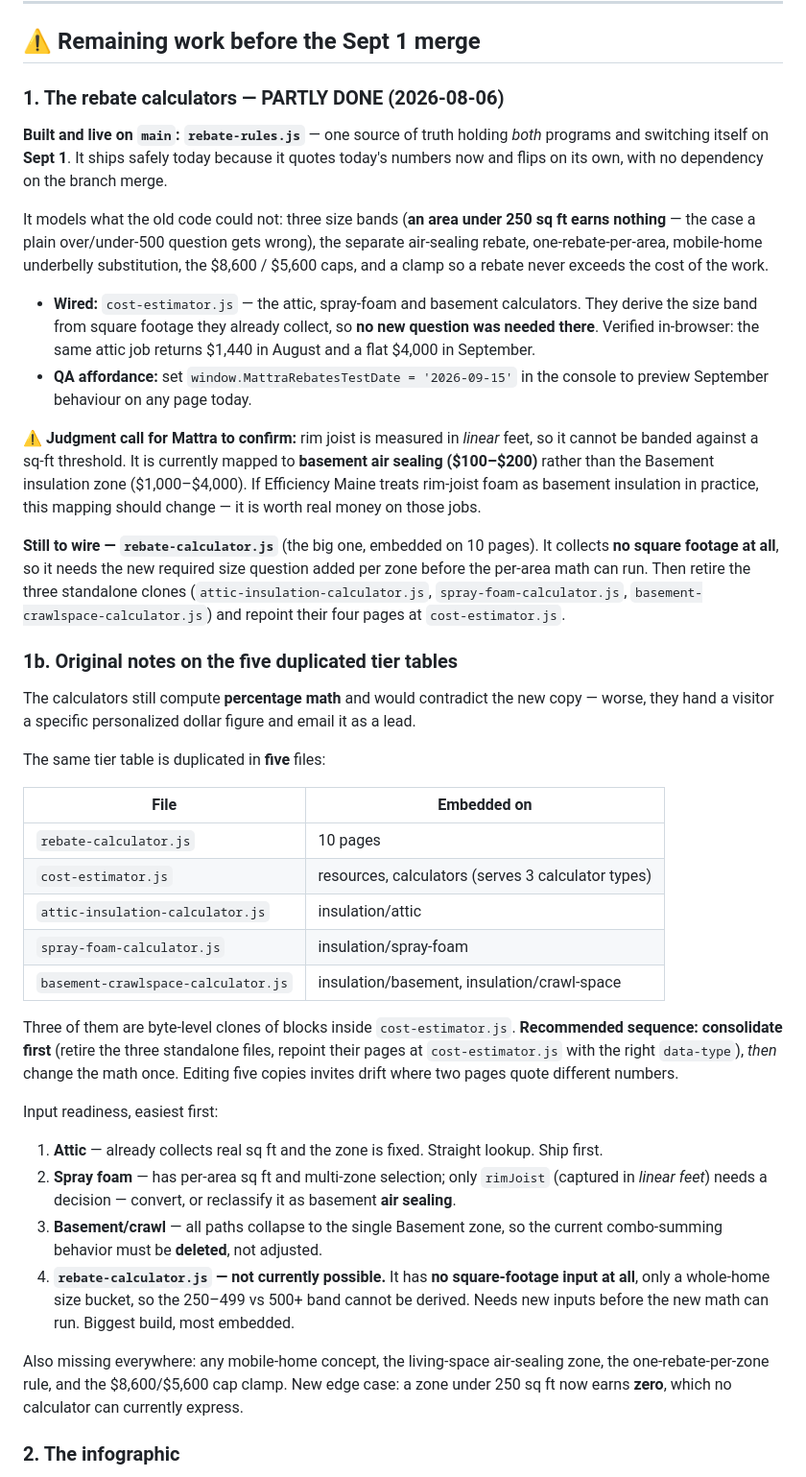
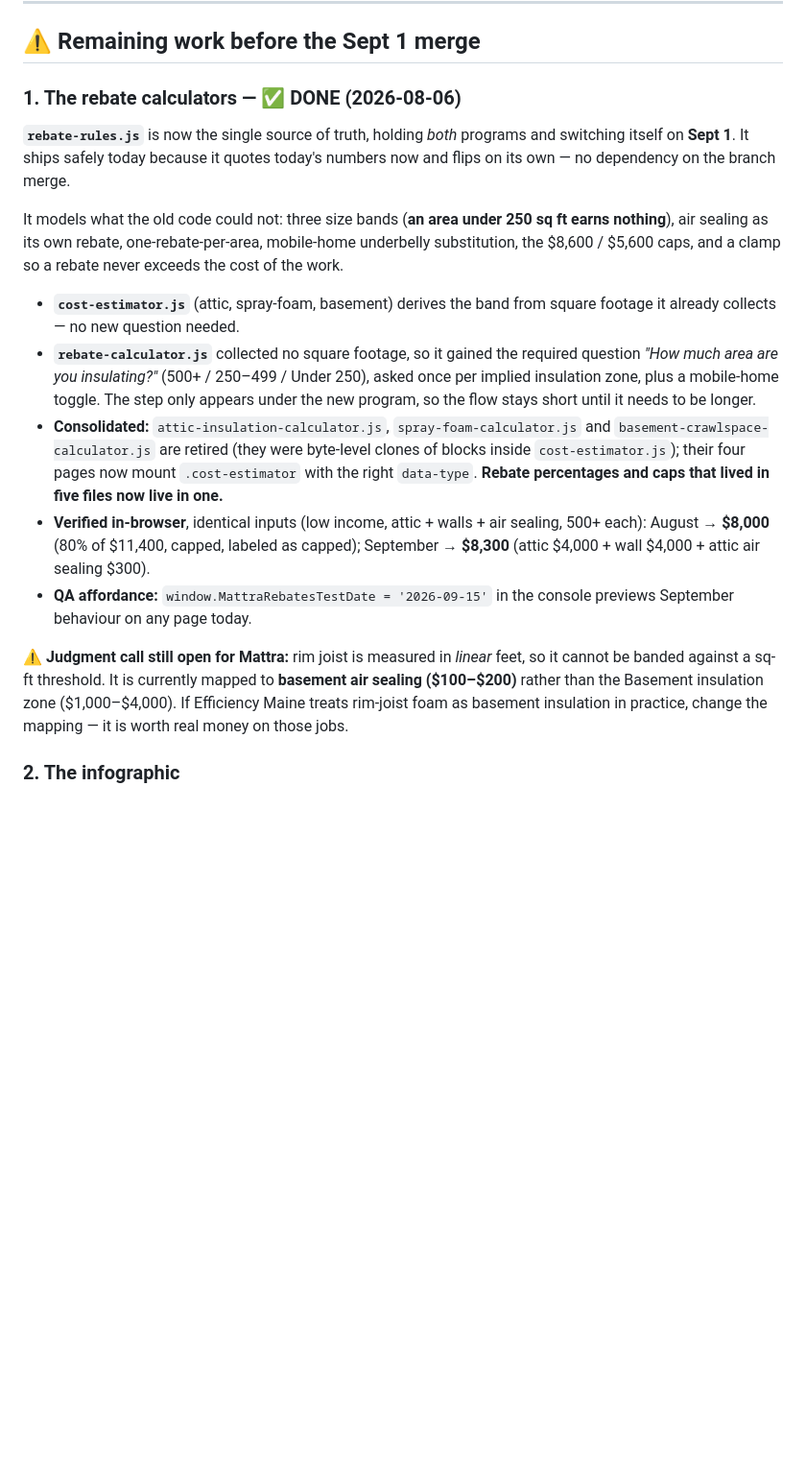
Before and after one commit to webeducationservices-oss/mattra, a Markdown page: EFFICIENCY-MAINE-SEPT1-CHANGES.md, the part around the change. Shown at 96% size. GitHub-like rendering; blank space fills up the shorter version.

Commit message:
Close out the calculator item in the internal doc
Co-Authored-By: Claude Opus 5 <noreply@anthropic.com>

```diff
--- a/EFFICIENCY-MAINE-SEPT1-CHANGES.md
+++ b/EFFICIENCY-MAINE-SEPT1-CHANGES.md
@@ -114,70 +114,38 @@ the branch. The NEIF/Green Bank financing line "up to 100% of project financed"
 
 ## ⚠️ Remaining work before the Sept 1 merge
 
-### 1. The rebate calculators — PARTLY DONE (2026-08-06)
+### 1. The rebate calculators — ✅ DONE (2026-08-06)
 
-**Built and live on `main`: `rebate-rules.js`** — one source of truth holding *both*
-programs and switching itself on **Sept 1**. It ships safely today because it quotes
-today's numbers now and flips on its own, with no dependency on the branch merge.
+**`rebate-rules.js`** is now the single source of truth, holding *both* programs and
+switching itself on **Sept 1**. It ships safely today because it quotes today's numbers
+now and flips on its own — no dependency on the branch merge.
 
 It models what the old code could not: three size bands (**an area under 250 sq ft earns
-nothing** — the case a plain over/under-500 question gets wrong), the separate
-air-sealing rebate, one-rebate-per-area, mobile-home underbelly substitution, the
-$8,600 / $5,600 caps, and a clamp so a rebate never exceeds the cost of the work.
+nothing**), air sealing as its own rebate, one-rebate-per-area, mobile-home underbelly
+substitution, the $8,600 / $5,600 caps, and a clamp so a rebate never exceeds the cost
+of the work.
 
-- **Wired:** `cost-estimator.js` — the attic, spray-foam and basement calculators. They
-  derive the size band from square footage they already collect, so **no new question was
-  needed there**. Verified in-browser: the same attic job returns $1,440 in August and a
-  flat $4,000 in September.
-- **QA affordance:** set `window.MattraRebatesTestDate = '2026-09-15'` in the console to
-  preview September behaviour on any page today.
+- **`cost-estimator.js`** (attic, spray-foam, basement) derives the band from square
+  footage it already collects — no new question needed.
+- **`rebate-calculator.js`** collected no square footage, so it gained the required
+  question *"How much area are you insulating?"* (500+ / 250–499 / Under 250), asked once
+  per implied insulation zone, plus a mobile-home toggle. The step only appears under the
+  new program, so the flow stays short until it needs to be longer.
+- **Consolidated:** `attic-insulation-calculator.js`, `spray-foam-calculator.js` and
+  `basement-crawlspace-calculator.js` are retired (they were byte-level clones of blocks
+  inside `cost-estimator.js`); their four pages now mount `.cost-estimator` with the right
+  `data-type`. **Rebate percentages and caps that lived in five files now live in one.**
+- **Verified in-browser**, identical inputs (low income, attic + walls + air sealing,
+  500+ each): August → **$8,000** (80% of $11,400, capped, labeled as capped);
+  September → **$8,300** (attic $4,000 + wall $4,000 + attic air sealing $300).
+- **QA affordance:** `window.MattraRebatesTestDate = '2026-09-15'` in the console previews
+  September behaviour on any page today.
 
-**⚠️ Judgment call for Mattra to confirm:** rim joist is measured in *linear* feet, so it
+**⚠️ Judgment call still open for Mattra:** rim joist is measured in *linear* feet, so it
 cannot be banded against a sq-ft threshold. It is currently mapped to **basement air
 sealing ($100–$200)** rather than the Basement insulation zone ($1,000–$4,000). If
-Efficiency Maine treats rim-joist foam as basement insulation in practice, this mapping
-should change — it is worth real money on those jobs.
-
-**Still to wire — `rebate-calculator.js`** (the big one, embedded on 10 pages). It
-collects **no square footage at all**, so it needs the new required size question added
-per zone before the per-area math can run. Then retire the three standalone clones
-(`attic-insulation-calculator.js`, `spray-foam-calculator.js`,
-`basement-crawlspace-calculator.js`) and repoint their four pages at `cost-estimator.js`.
-
-### 1b. Original notes on the five duplicated tier tables
-
-The calculators still compute **percentage math** and would contradict the new copy —
-worse, they hand a visitor a specific personalized dollar figure and email it as a lead.
-
-The same tier table is duplicated in **five** files:
-
-| File | Embedded on |
-|---|---|
-| `rebate-calculator.js` | 10 pages |
-| `cost-estimator.js` | resources, calculators (serves 3 calculator types) |
-| `attic-insulation-calculator.js` | insulation/attic |
-| `spray-foam-calculator.js` | insulation/spray-foam |
-| `basement-crawlspace-calculator.js` | insulation/basement, insulation/crawl-space |
-
-Three of them are byte-level clones of blocks inside `cost-estimator.js`.
-**Recommended sequence: consolidate first** (retire the three standalone files, repoint
-their pages at `cost-estimator.js` with the right `data-type`), *then* change the math
-once. Editing five copies invites drift where two pages quote different numbers.
-
-Input readiness, easiest first:
-1. **Attic** — already collects real sq ft and the zone is fixed. Straight lookup. Ship first.
-2. **Spray foam** — has per-area sq ft and multi-zone selection; only `rimJoist`
-   (captured in *linear feet*) needs a decision — convert, or reclassify it as basement
-   **air sealing**.
-3. **Basement/crawl** — all paths collapse to the single Basement zone, so the current
-   combo-summing behavior must be **deleted**, not adjusted.
-4. **`rebate-calculator.js` — not currently possible.** It has **no square-footage input
-   at all**, only a whole-home size bucket, so the 250–499 vs 500+ band cannot be
-   derived. Needs new inputs before the new math can run. Biggest build, most embedded.
-
-Also missing everywhere: any mobile-home concept, the living-space air-sealing zone, the
-one-rebate-per-zone rule, and the $8,600/$5,600 cap clamp. New edge case: a zone under
-250 sq ft now earns **zero**, which no calculator can currently express.
+Efficiency Maine treats rim-joist foam as basement insulation in practice, change the
+mapping — it is worth real money on those jobs.
 
 ### 2. The infographic
 
```
